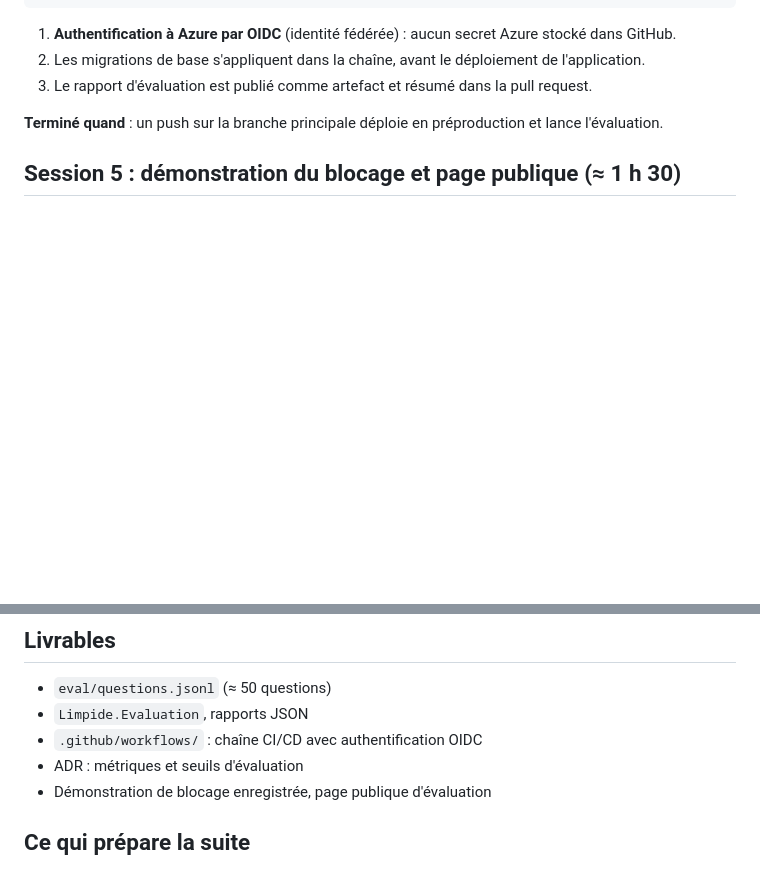
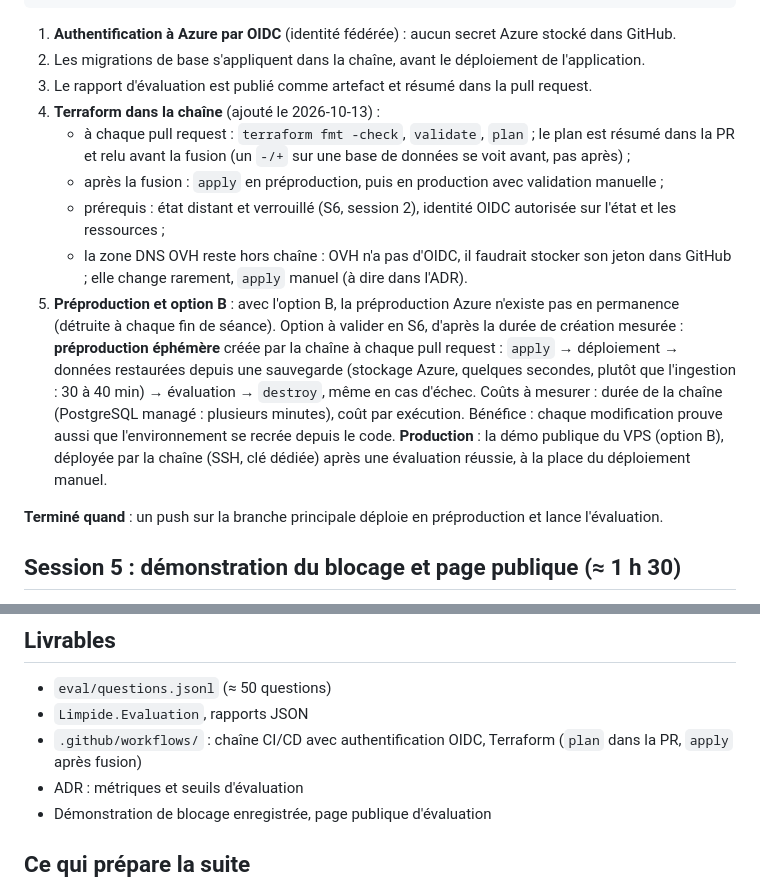
Before and after one commit to olick/limpide, a Markdown page: docs/plan/semaine-07.md, 2 parts joined by grey strips. Rendered like a GitHub page; blank space fills up the shorter version.

Commit message:
Plan S7 : Terraform dans la chaîne CI/CD, préproduction éphémère (option B), production = VPS
Co-Authored-By: Claude Opus 5.5 <noreply@anthropic.com>

```diff
--- a/docs/plan/semaine-07.md
+++ b/docs/plan/semaine-07.md
@@ -70,6 +70,21 @@ déploiement en production (validation manuelle)
 1. **Authentification à Azure par OIDC** (identité fédérée) : aucun secret Azure stocké dans GitHub.
 2. Les migrations de base s'appliquent dans la chaîne, avant le déploiement de l'application.
 3. Le rapport d'évaluation est publié comme artefact et résumé dans la pull request.
+4. **Terraform dans la chaîne** (ajouté le 2026-10-13) :
+   - à chaque pull request : `terraform fmt -check`, `validate`, `plan` ; le plan est résumé dans la PR et relu
+     avant la fusion (un `-/+` sur une base de données se voit avant, pas après) ;
+   - après la fusion : `apply` en préproduction, puis en production avec validation manuelle ;
+   - prérequis : état distant et verrouillé (S6, session 2), identité OIDC autorisée sur l'état et les ressources ;
+   - la zone DNS OVH reste hors chaîne : OVH n'a pas d'OIDC, il faudrait stocker son jeton dans GitHub ; elle change
+     rarement, `apply` manuel (à dire dans l'ADR).
+5. **Préproduction et option B** : avec l'option B, la préproduction Azure n'existe pas en permanence (détruite à
+   chaque fin de séance). Option à valider en S6, d'après la durée de création mesurée : **préproduction éphémère**
+   créée par la chaîne à chaque pull request : `apply` → déploiement → données restaurées depuis une sauvegarde
+   (stockage Azure, quelques secondes, plutôt que l'ingestion : 30 à 40 min) → évaluation → `destroy`, même en cas
+   d'échec. Coûts à mesurer : durée de la chaîne (PostgreSQL managé : plusieurs minutes), coût par exécution.
+   Bénéfice : chaque modification prouve aussi que l'environnement se recrée depuis le code.
+   **Production** : la démo publique du VPS (option B), déployée par la chaîne (SSH, clé dédiée) après une évaluation
+   réussie, à la place du déploiement manuel.
 
 **Terminé quand** : un push sur la branche principale déploie en préproduction et lance l'évaluation.
 
@@ -96,7 +111,7 @@ déploiement en production (validation manuelle)
 
 - `eval/questions.jsonl` (≈ 50 questions)
 - `Limpide.Evaluation`, rapports JSON
-- `.github/workflows/` : chaîne CI/CD avec authentification OIDC
+- `.github/workflows/` : chaîne CI/CD avec authentification OIDC, Terraform (`plan` dans la PR, `apply` après fusion)
 - ADR : métriques et seuils d'évaluation
 - Démonstration de blocage enregistrée, page publique d'évaluation
 
```
Also changed, not shown: docs/plan/plan-global.md (+7 -0 lines), docs/plan/semaine-06.md (+2 -0 lines).
